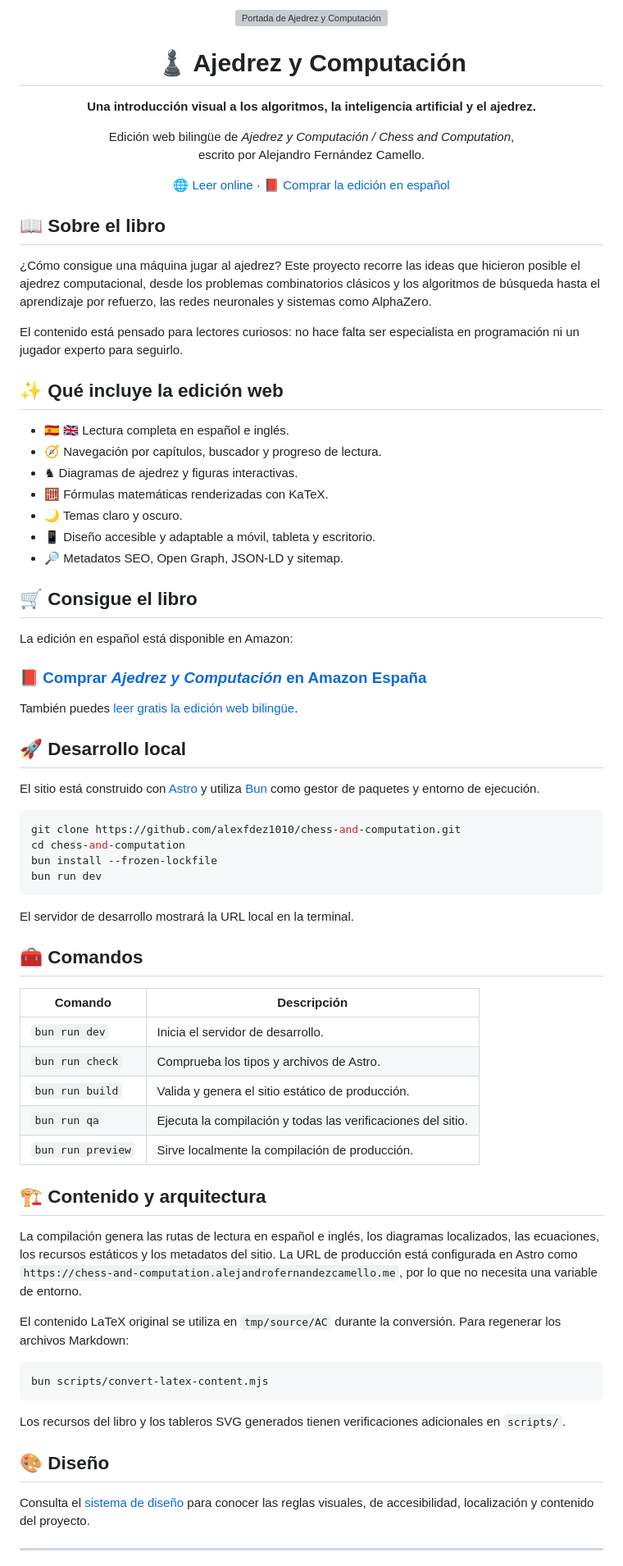
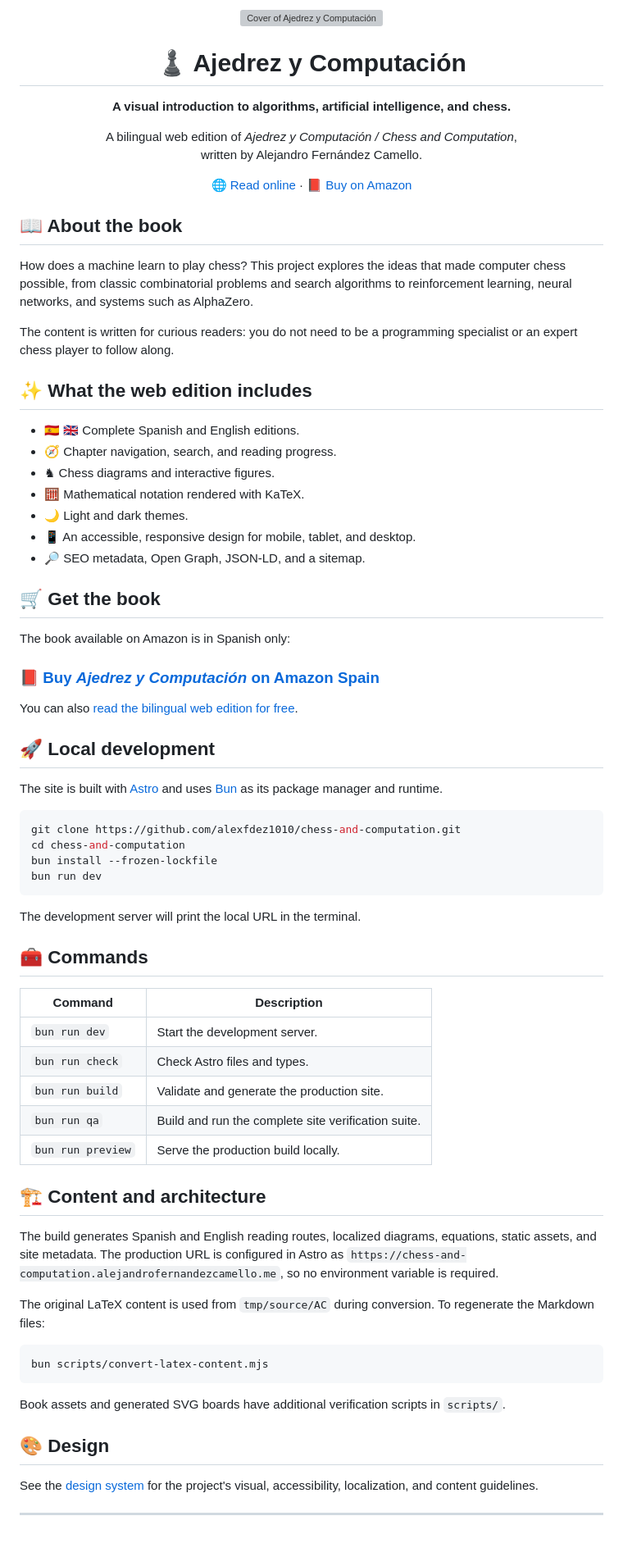
Before and after one commit to alexfdez1010/chess-and-computation, a Markdown page: README.md, the part around one of its changes. Shown at 82% size. Rendered like a GitHub page; blank space fills up the shorter version; grey boxes are pictures that could not be loaded.

Commit message:
Translate README to English

````diff
--- a/README.md
+++ b/README.md
@@ -1,51 +1,51 @@
 <p align="center">
-  <img src="public/assets/book/cover-es.png" alt="Portada de Ajedrez y Computación" width="260" />
+  <img src="public/assets/book/cover-es.png" alt="Cover of Ajedrez y Computación" width="260" />
 </p>
 
 <h1 align="center">♟️ Ajedrez y Computación</h1>
 
 <p align="center">
-  <strong>Una introducción visual a los algoritmos, la inteligencia artificial y el ajedrez.</strong>
+  <strong>A visual introduction to algorithms, artificial intelligence, and chess.</strong>
 </p>
 
 <p align="center">
-  Edición web bilingüe de <em>Ajedrez y Computación / Chess and Computation</em>,<br />
-  escrito por Alejandro Fernández Camello.
+  A bilingual web edition of <em>Ajedrez y Computación / Chess and Computation</em>,<br />
+  written by Alejandro Fernández Camello.
 </p>
 
 <p align="center">
-  <a href="https://chess-and-computation.alejandrofernandezcamello.me">🌐 Leer online</a>
+  <a href="https://chess-and-computation.alejandrofernandezcamello.me">🌐 Read online</a>
   ·
-  <a href="https://www.amazon.es/Ajedrez-Computación-movimientos-revolución-ajedrez/dp/B0CNCT6DZ1">📕 Comprar la edición en español</a>
+  <a href="https://www.amazon.es/Ajedrez-Computación-movimientos-revolución-ajedrez/dp/B0CNCT6DZ1">📕 Buy on Amazon</a>
 </p>
 
-## 📖 Sobre el libro
+## 📖 About the book
 
-¿Cómo consigue una máquina jugar al ajedrez? Este proyecto recorre las ideas que hicieron posible el ajedrez computacional, desde los problemas combinatorios clásicos y los algoritmos de búsqueda hasta el aprendizaje por refuerzo, las redes neuronales y sistemas como AlphaZero.
+How does a machine learn to play chess? This project explores the ideas that made computer chess possible, from classic combinatorial problems and search algorithms to reinforcement learning, neural networks, and systems such as AlphaZero.
 
-El contenido está pensado para lectores curiosos: no hace falta ser especialista en programación ni un jugador experto para seguirlo.
+The content is written for curious readers: you do not need to be a programming specialist or an expert chess player to follow along.
 
-## ✨ Qué incluye la edición web
+## ✨ What the web edition includes
 
-- 🇪🇸 🇬🇧 Lectura completa en español e inglés.
-- 🧭 Navegación por capítulos, buscador y progreso de lectura.
-- ♞ Diagramas de ajedrez y figuras interactivas.
-- 🧮 Fórmulas matemáticas renderizadas con KaTeX.
-- 🌙 Temas claro y oscuro.
-- 📱 Diseño accesible y adaptable a móvil, tableta y escritorio.
-- 🔎 Metadatos SEO, Open Graph, JSON-LD y sitemap.
+- 🇪🇸 🇬🇧 Complete Spanish and English editions.
+- 🧭 Chapter navigation, search, and reading progress.
+- ♞ Chess diagrams and interactive figures.
+- 🧮 Mathematical notation rendered with KaTeX.
+- 🌙 Light and dark themes.
+- 📱 An accessible, responsive design for mobile, tablet, and desktop.
+- 🔎 SEO metadata, Open Graph, JSON-LD, and a sitemap.
 
-## 🛒 Consigue el libro
+## 🛒 Get the book
 
-La edición en español está disponible en Amazon:
+The book available on Amazon is in Spanish only:
 
-### [📕 Comprar *Ajedrez y Computación* en Amazon España](https://www.amazon.es/Ajedrez-Computación-movimientos-revolución-ajedrez/dp/B0CNCT6DZ1)
+### [📕 Buy *Ajedrez y Computación* on Amazon Spain](https://www.amazon.es/Ajedrez-Computación-movimientos-revolución-ajedrez/dp/B0CNCT6DZ1)
 
-También puedes [leer gratis la edición web bilingüe](https://chess-and-computation.alejandrofernandezcamello.me).
+You can also [read the bilingual web edition for free](https://chess-and-computation.alejandrofernandezcamello.me).
 
-## 🚀 Desarrollo local
+## 🚀 Local development
 
-El sitio está construido con [Astro](https://astro.build/) y utiliza [Bun](https://bun.sh/) como gestor de paquetes y entorno de ejecución.
+The site is built with [Astro](https://astro.build/) and uses [Bun](https://bun.sh/) as its package manager and runtime.
 
 ```sh
 git clone https://github.com/alexfdez1010/chess-and-computation.git
@@ -54,33 +54,33 @@ bun install --frozen-lockfile
 bun run dev
 ```
 
-El servidor de desarrollo mostrará la URL local en la terminal.
+The development server will print the local URL in the terminal.
 
-## 🧰 Comandos
+## 🧰 Commands
 
-| Comando | Descripción |
+| Command | Description |
 | --- | --- |
-| `bun run dev` | Inicia el servidor de desarrollo. |
-| `bun run check` | Comprueba los tipos y archivos de Astro. |
-| `bun run build` | Valida y genera el sitio estático de producción. |
-| `bun run qa` | Ejecuta la compilación y todas las verificaciones del sitio. |
-| `bun run preview` | Sirve localmente la compilación de producción. |
+| `bun run dev` | Start the development server. |
+| `bun run check` | Check Astro files and types. |
+| `bun run build` | Validate and generate the production site. |
+| `bun run qa` | Build and run the complete site verification suite. |
+| `bun run preview` | Serve the production build locally. |
 
-## 🏗️ Contenido y arquitectura
+## 🏗️ Content and architecture
 
-La compilación genera las rutas de lectura en español e inglés, los diagramas localizados, las ecuaciones, los recursos estáticos y los metadatos del sitio. La URL de producción está configurada en Astro como `https://chess-and-computation.alejandrofernandezcamello.me`, por lo que no necesita una variable de entorno.
+The build generates Spanish and English reading routes, localized diagrams, equations, static assets, and site metadata. The production URL is configured in Astro as `https://chess-and-computation.alejandrofernandezcamello.me`, so no environment variable is required.
 
-El contenido LaTeX original se utiliza en `tmp/source/AC` durante la conversión. Para regenerar los archivos Markdown:
+The original LaTeX content is used from `tmp/source/AC` during conversion. To regenerate the Markdown files:
 
 ```sh
 bun scripts/convert-latex-content.mjs
 ```
 
-Los recursos del libro y los tableros SVG generados tienen verificaciones adicionales en `scripts/`.
+Book assets and generated SVG boards have additional verification scripts in `scripts/`.
 
-## 🎨 Diseño
+## 🎨 Design
 
-Consulta el [sistema de diseño](docs/DESIGN_SYSTEM.md) para conocer las reglas visuales, de accesibilidad, localización y contenido del proyecto.
+See the [design system](docs/DESIGN_SYSTEM.md) for the project's visual, accessibility, localization, and content guidelines.
 
 ---
 
````
Also changed, not shown: other parts of README.md (+1 -1 lines).
